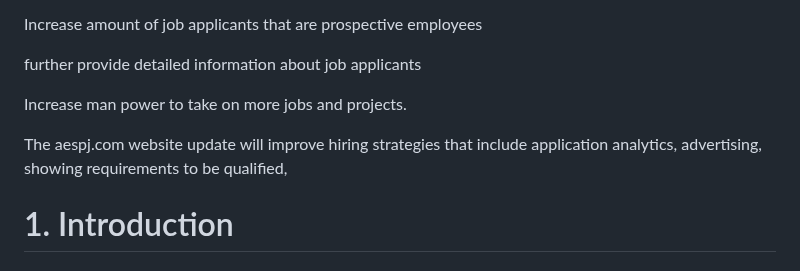
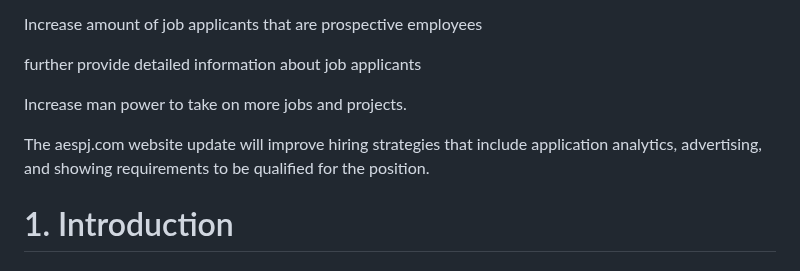
Before and after one commit to CEN-3073-KK/AES-Structural-Engineering, a Markdown page: Business Analysis.md, the part around the change. GitHub-like rendering.

```diff
--- a/Business Analysis.md
+++ b/Business Analysis.md
@@ -9,7 +9,7 @@ further provide detailed information about job applicants
 
 Increase man power to take on more jobs and projects.
 
-The aespj.com website update will improve hiring strategies that include application analytics, advertising, showing requirements to be qualified,
+The aespj.com website update will improve hiring strategies that include application analytics, advertising, and showing requirements to be qualified for the position.
 
 # 1. Introduction
 ## Business purpose
```
